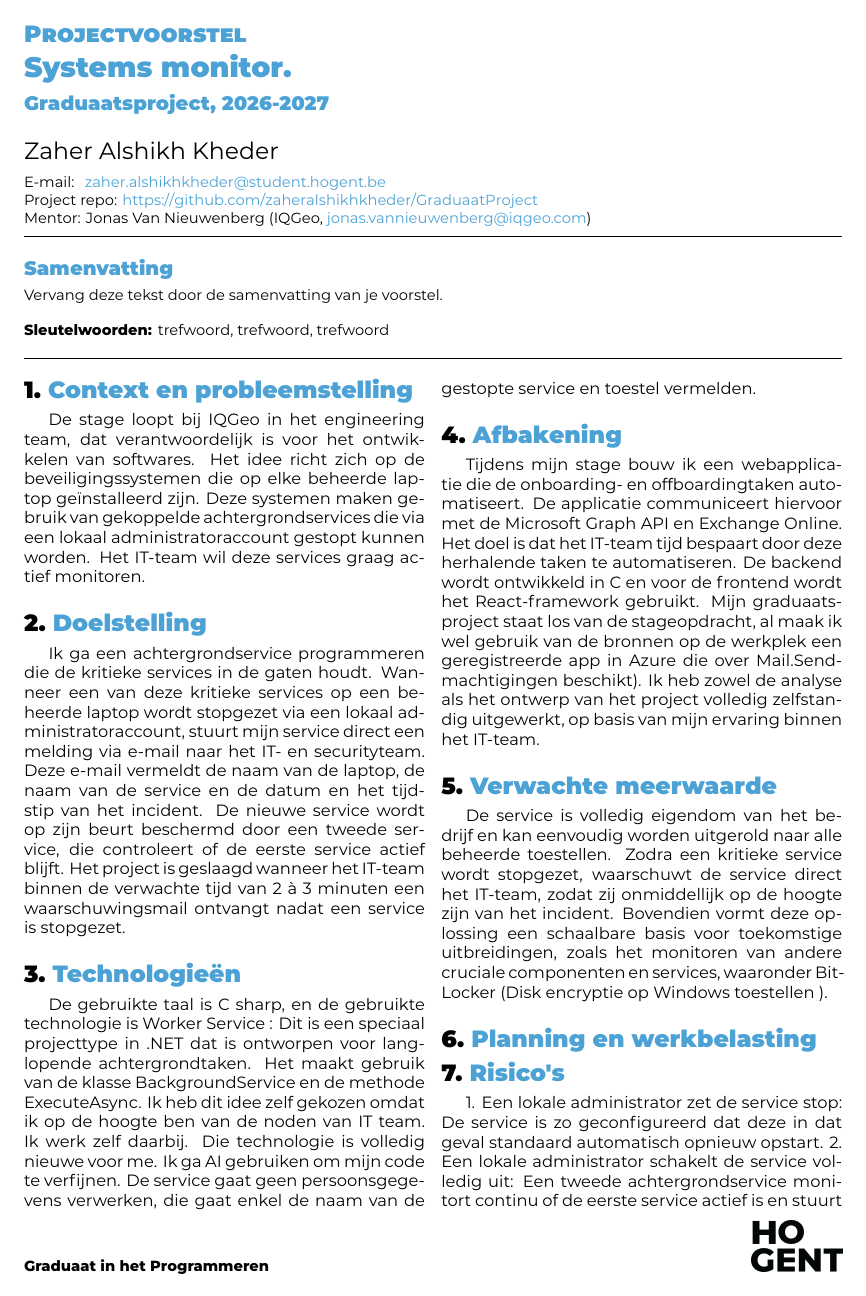
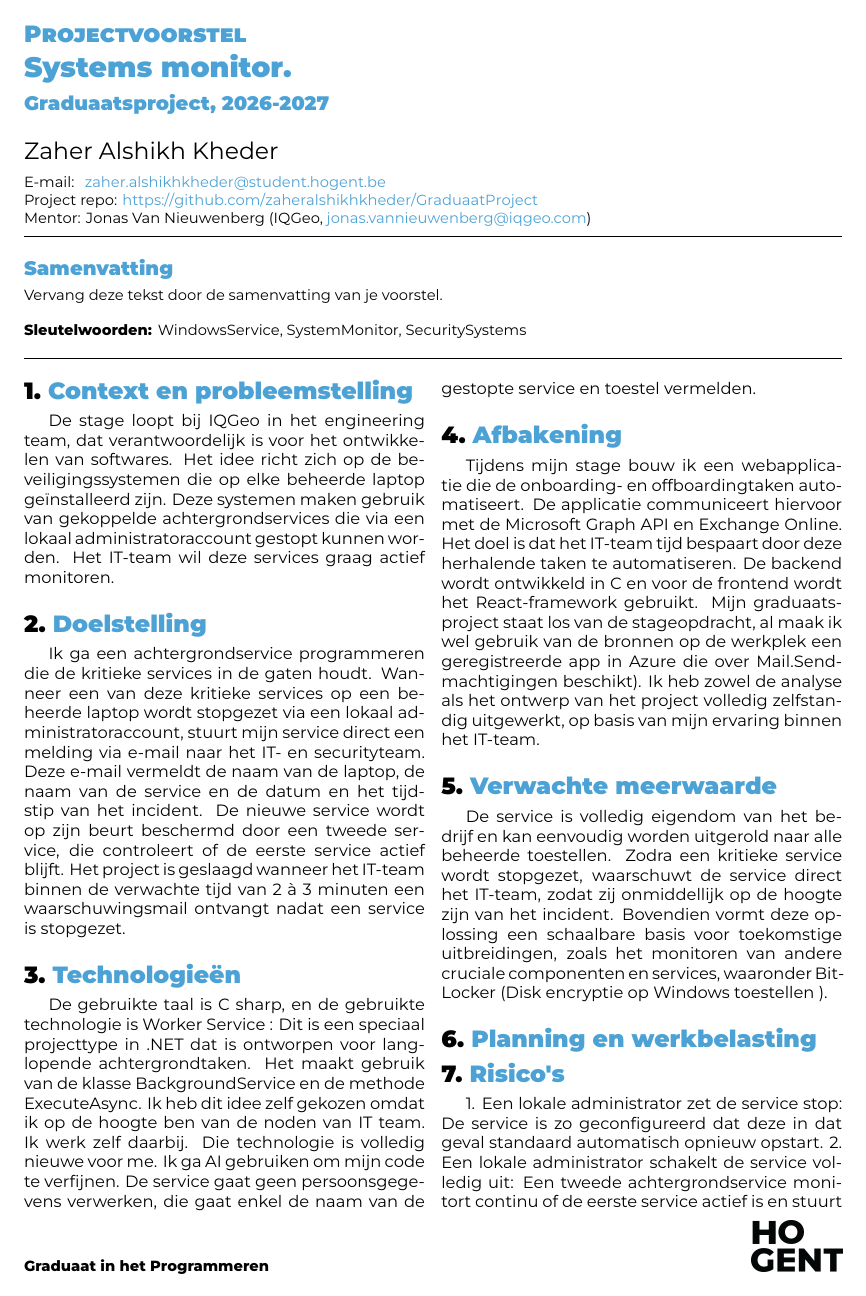
Before and after one commit to zaheralshikhkheder/GraduaatProject, a LaTeX document (voorstel/voorstel.tex, which reads projectgegevens.tex): page 1 of 2. Compiled offline with XeLaTeX.

Commit message:
Refine project pitch and update keywords
Updated project pitch for clarity and corrected language. Changed keywords to reflect relevant terms.

```diff
--- a/projectgegevens.tex
+++ b/projectgegevens.tex
@@ -24,7 +24,8 @@
 
 %% Een of twee zinnen. Wordt gebruikt op de poster en in het voorstel.
 \newcommand{\projectpitch}{
-  Kritieke services van security systemen kan gestopt worden, fowel door een technische storing ofwel dooe een lokale admin op PC, daarom programeer ik een Windows service die die services kan bewaken.NET Core: Ik gebruik de Worker Service-sjabloon samen met het NuGet-pakket Microsoft.Extensions.Hosting.WindowsServices.
+ Kritieke services van beveiligingssystemen kunnen worden stopgezet, zowel door een technische storing als door een lokale administrator op de pc. Daarom ontwikkel ik een Windows-service die deze services continu bewaakt. Voor de implementatie in .NET (Core) gebruik ik het Worker Service-sjabloon in combinatie met het NuGet-pakket Microsoft.Extensions.Hosting.WindowsServices.
+
 }
 
 %% ---------- Waar je het doet ------------------------------------------------
@@ -49,4 +50,4 @@
 \newcommand{\academiejaarwaarde}{2026-2027}
 
 %% Zoekwoorden voor het voorstel en de poster (3 tot 5)
-\newcommand{\projectkeywords}{trefwoord, trefwoord, trefwoord}
+\newcommand{\projectkeywords}{WindowsService, SystemMonitor, SecuritySystems}
```
